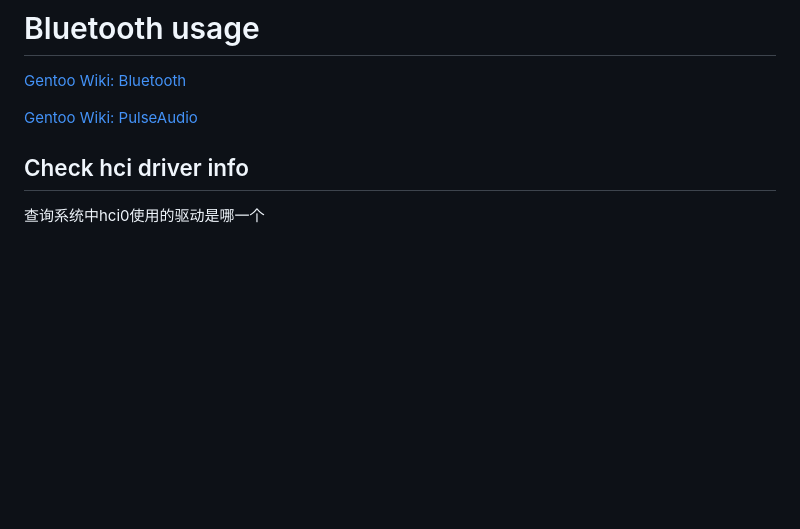
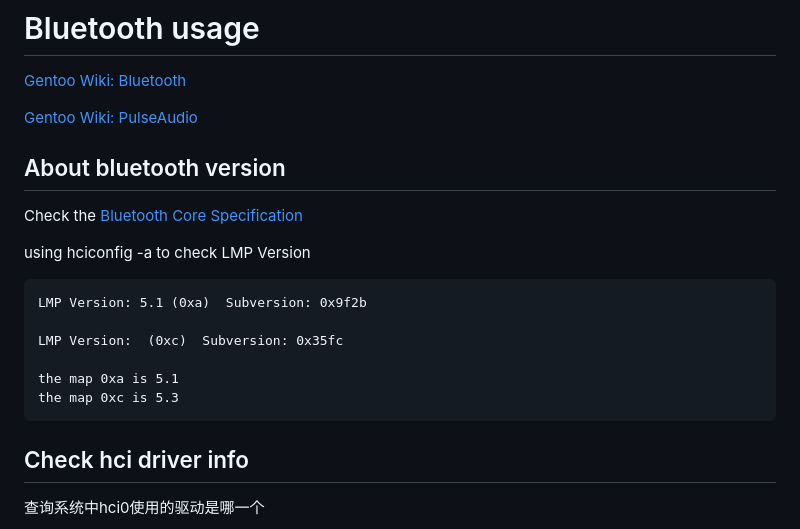
Before and after one commit to 54shady/mygentoo, a Markdown page: bluetooth/README.md, the part around the change. Drawn GitHub-style; blank space fills up the shorter version.

Commit message:
Bluetooth version map to hex

```diff
--- a/bluetooth/README.md
+++ b/bluetooth/README.md
@@ -3,6 +3,19 @@
 [Gentoo Wiki: Bluetooth](https://wiki.gentoo.org/wiki/Bluetooth)
 
 [Gentoo Wiki: PulseAudio](https://wiki.gentoo.org/wiki/PulseAudio)
+
+## About bluetooth version
+
+Check the [Bluetooth Core Specification](https://www.bluetooth.com/specifications/assigned-numbers/)
+
+using hciconfig -a to check LMP Version
+
+	LMP Version: 5.1 (0xa)  Subversion: 0x9f2b
+
+	LMP Version:  (0xc)  Subversion: 0x35fc
+
+	the map 0xa is 5.1
+	the map 0xc is 5.3
 
 ## Check hci driver info
 
```
